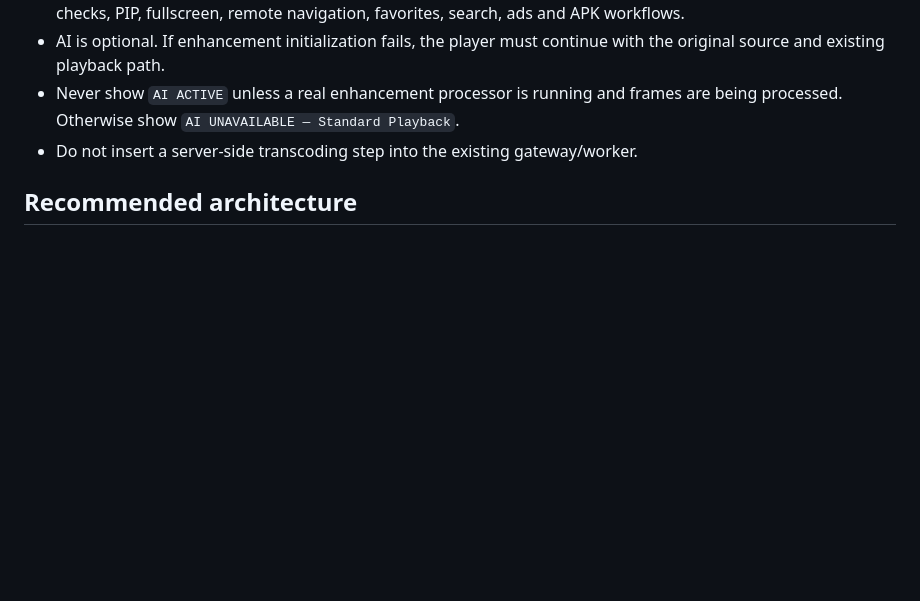
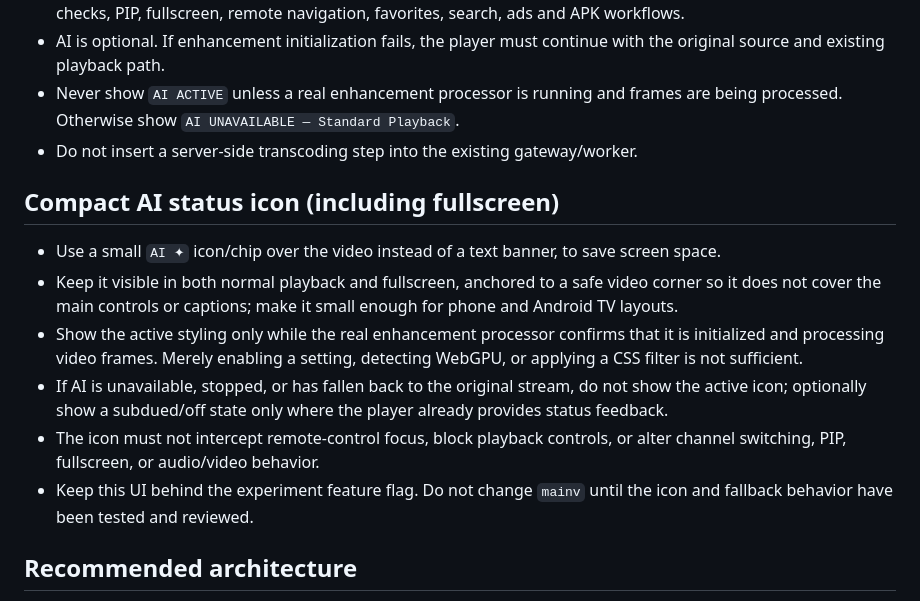
Before and after one commit to jonjossy0-cpu/JON-stream, a Markdown page: docs/AI-VIDEO-ENHANCEMENT-EXPERIMENT.md, the part around the change. GitHub-like rendering; blank space fills up the shorter version.

Commit message:
docs: specify compact AI status icon in fullscreen

```diff
--- a/docs/AI-VIDEO-ENHANCEMENT-EXPERIMENT.md
+++ b/docs/AI-VIDEO-ENHANCEMENT-EXPERIMENT.md
@@ -8,6 +8,15 @@ Status: planning and validation only. This document does not enable AI processin
 - AI is optional. If enhancement initialization fails, the player must continue with the original source and existing playback path.
 - Never show `AI ACTIVE` unless a real enhancement processor is running and frames are being processed. Otherwise show `AI UNAVAILABLE — Standard Playback`.
 - Do not insert a server-side transcoding step into the existing gateway/worker.
+
+
+## Compact AI status icon (including fullscreen)
+- Use a small `AI ✦` icon/chip over the video instead of a text banner, to save screen space.
+- Keep it visible in both normal playback and fullscreen, anchored to a safe video corner so it does not cover the main controls or captions; make it small enough for phone and Android TV layouts.
+- Show the active styling only while the real enhancement processor confirms that it is initialized and processing video frames. Merely enabling a setting, detecting WebGPU, or applying a CSS filter is not sufficient.
+- If AI is unavailable, stopped, or has fallen back to the original stream, do not show the active icon; optionally show a subdued/off state only where the player already provides status feedback.
+- The icon must not intercept remote-control focus, block playback controls, or alter channel switching, PIP, fullscreen, or audio/video behavior.
+- Keep this UI behind the experiment feature flag. Do not change `mainv` until the icon and fallback behavior have been tested and reviewed.
 
 ## Recommended architecture
 1. Keep the current HLS.js playback path as the default and fallback.
```
